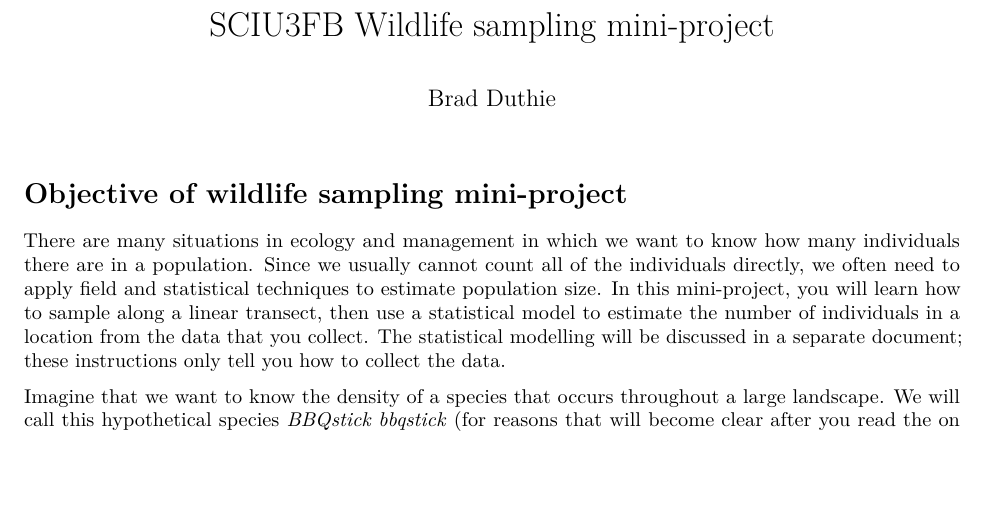
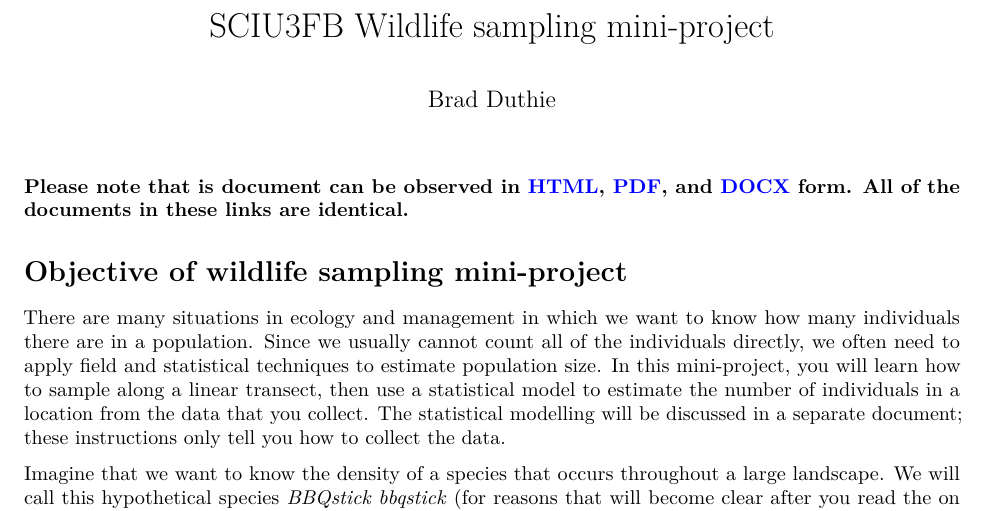
Before and after one commit to bradduthie/wildlife_sampling_mini-project, an R Markdown document (index.Rmd): part of page 1 of 3, cut so that both start at the same text, the shorter picture padded with empty space. Rendered offline with R 4.5, knitr and Pandoc, then LaTeX, with nearby package versions; both versions are drawn in the output format of the newer one.

Commit message:
Add links

```diff
--- a/index.Rmd
+++ b/index.Rmd
@@ -2,12 +2,14 @@
 title: "SCIU3FB Wildlife sampling mini-project"
 author: "Brad Duthie"
 output:
-  html_document: default
   word_document:
     reference_docx: docx_template.docx
   pdf_document: default
+  html_document: default
 linkcolor: blue
 ---
+
+**Please note that is document can be observed in [HTML](https://bradduthie.github.io/wildlife_sampling_mini-project/index), [PDF](https://bradduthie.github.io/wildlife_sampling_mini-project/sampling.pdf), and [DOCX](https://bradduthie.github.io/wildlife_sampling_mini-project/sampling.docx) form. All of the documents in these links are identical.**
 
 Objective of wildlife sampling mini-project
 ================================================================================
```
Also changed, not shown: index.html, sampling.pdf, 2 other files.
